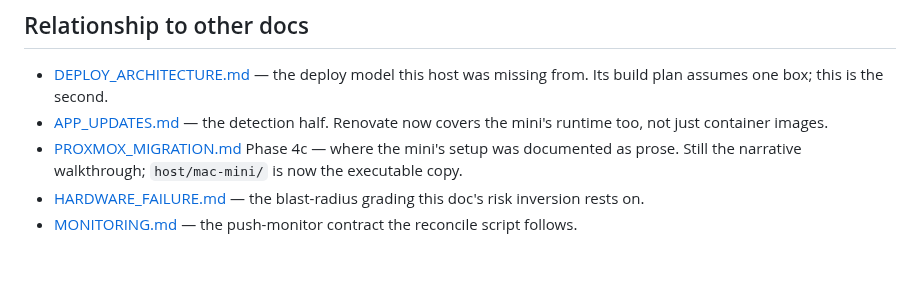
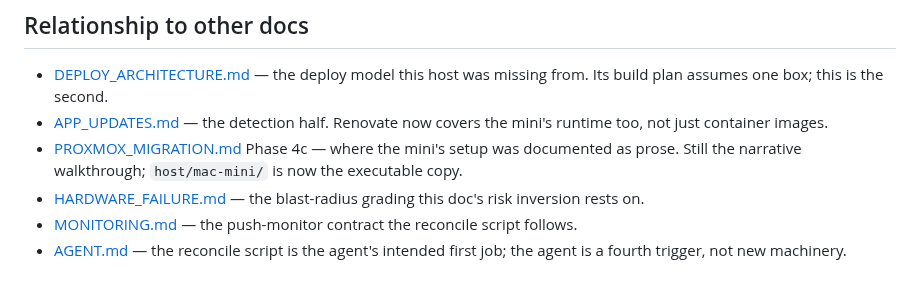
Before and after one commit to dustindoan/coralstack-infra, a Markdown page: docs/MAC_MINI.md, the part around the change. GitHub-like rendering.

```diff
--- a/docs/MAC_MINI.md
+++ b/docs/MAC_MINI.md
@@ -173,3 +173,5 @@ heartbeat lapses and Kuma alerts on that instead — both failure modes covered.
   doc's risk inversion rests on.
 - [MONITORING.md](MONITORING.md) — the push-monitor contract the reconcile
   script follows.
+- [AGENT.md](AGENT.md) — the reconcile script is the agent's intended first
+  job; the agent is a fourth trigger, not new machinery.
```
Also changed, not shown: docs/AGENT.md (added, +183 -0 lines).
